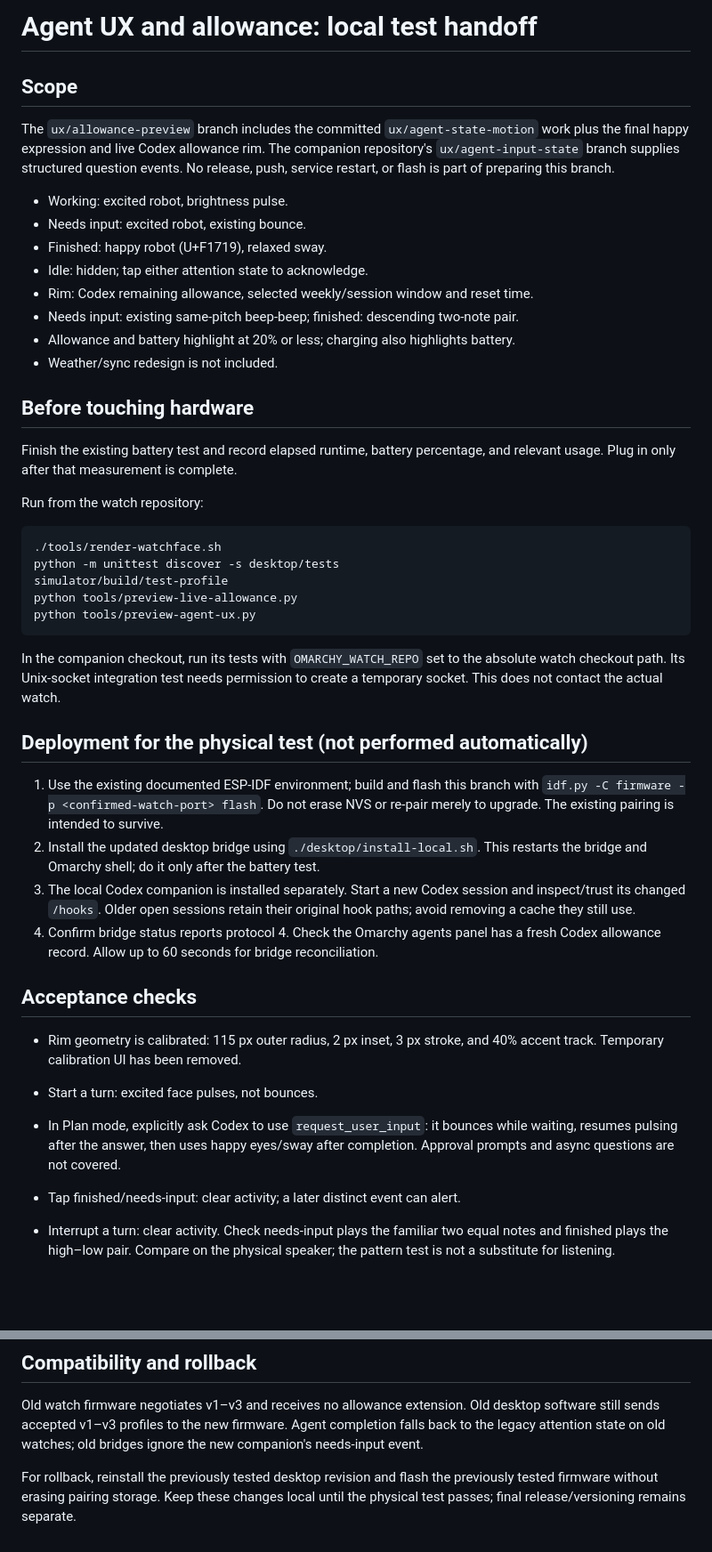
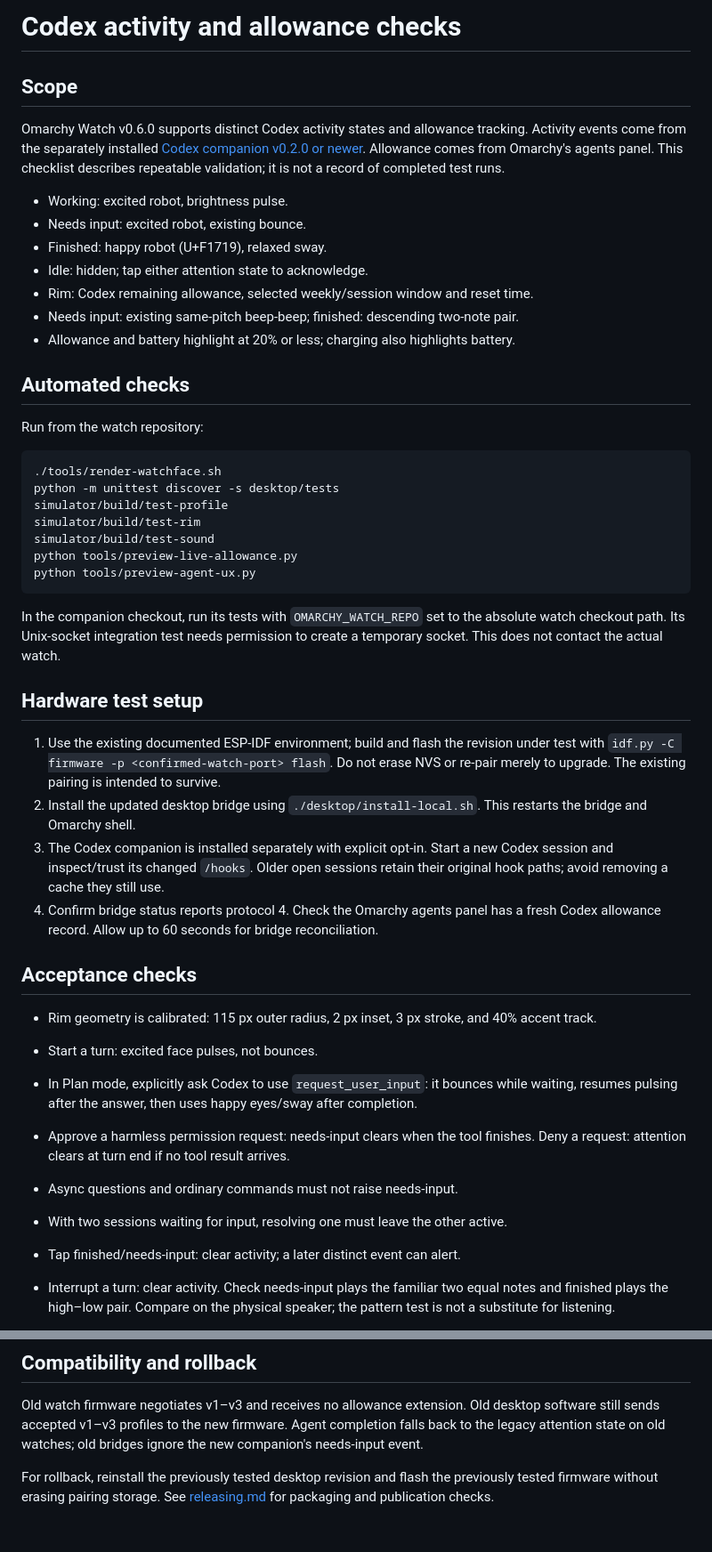
Before and after one commit to iamjamesim/omarchy-watch, a Markdown page: docs/agent-local-test.md, 2 parts joined by grey strips. Shown at 89% size. GitHub-like rendering; blank space fills up the shorter version.

````diff
--- a/docs/agent-local-test.md
+++ b/docs/agent-local-test.md
@@ -1,11 +1,12 @@
-# Agent UX and allowance: local test handoff
+# Codex activity and allowance checks
 
 ## Scope
 
-The `ux/allowance-preview` branch includes the committed `ux/agent-state-motion`
-work plus the final happy expression and live Codex allowance rim. The companion
-repository's `ux/agent-input-state` branch supplies structured question events.
-No release, push, service restart, or flash is part of preparing this branch.
+Omarchy Watch v0.6.0 supports distinct Codex activity states and allowance
+tracking. Activity events come from the separately installed
+[Codex companion v0.2.0 or newer](https://github.com/iamjamesim/omarchy-watch-codex).
+Allowance comes from Omarchy's agents panel. This checklist describes repeatable
+validation; it is not a record of completed test runs.
 
 - Working: excited robot, brightness pulse.
 - Needs input: excited robot, existing bounce.
@@ -14,12 +15,8 @@ No release, push, service restart, or flash is part of preparing this branch.
 - Rim: Codex remaining allowance, selected weekly/session window and reset time.
 - Needs input: existing same-pitch beep-beep; finished: descending two-note pair.
 - Allowance and battery highlight at 20% or less; charging also highlights battery.
-- Weather/sync redesign is not included.
 
-## Before touching hardware
-
-Finish the existing battery test and record elapsed runtime, battery percentage,
-and relevant usage. Plug in only after that measurement is complete.
+## Automated checks
 
 Run from the watch repository:
 
@@ -27,6 +24,8 @@ Run from the watch repository:
 ./tools/render-watchface.sh
 python -m unittest discover -s desktop/tests
 simulator/build/test-profile
+simulator/build/test-rim
+simulator/build/test-sound
 python tools/preview-live-allowance.py
 python tools/preview-agent-ux.py
 ```
@@ -35,14 +34,14 @@ In the companion checkout, run its tests with `OMARCHY_WATCH_REPO` set to the
 absolute watch checkout path. Its Unix-socket integration test needs permission
 to create a temporary socket. This does not contact the actual watch.
 
-## Deployment for the physical test (not performed automatically)
+## Hardware test setup
 
-1. Use the existing documented ESP-IDF environment; build and flash this branch
+1. Use the existing documented ESP-IDF environment; build and flash the revision under test
    with `idf.py -C firmware -p <confirmed-watch-port> flash`. Do not erase NVS or
    re-pair merely to upgrade. The existing pairing is intended to survive.
 2. Install the updated desktop bridge using `./desktop/install-local.sh`. This
-   restarts the bridge and Omarchy shell; do it only after the battery test.
-3. The local Codex companion is installed separately. Start a new Codex session
+   restarts the bridge and Omarchy shell.
+3. The Codex companion is installed separately with explicit opt-in. Start a new Codex session
    and inspect/trust its changed `/hooks`. Older open sessions retain their
    original hook paths; avoid removing a cache they still use.
 4. Confirm bridge status reports protocol 4. Check the Omarchy agents panel has
@@ -51,12 +50,16 @@ to create a temporary socket. This does not contact the actual watch.
 ## Acceptance checks
 
 - Rim geometry is calibrated: 115 px outer radius, 2 px inset, 3 px stroke,
-  and 40% accent track. Temporary calibration UI has been removed.
+  and 40% accent track.
 
 - Start a turn: excited face pulses, not bounces.
 - In Plan mode, explicitly ask Codex to use `request_user_input`: it bounces
   while waiting, resumes pulsing after the answer, then uses happy eyes/sway
-  after completion. Approval prompts and async questions are not covered.
+  after completion.
+- Approve a harmless permission request: needs-input clears when the tool
+  finishes. Deny a request: attention clears at turn end if no tool result arrives.
+- Async questions and ordinary commands must not raise needs-input.
+- With two sessions waiting for input, resolving one must leave the other active.
 - Tap finished/needs-input: clear activity; a later distinct event can alert.
 - Interrupt a turn: clear activity. Check needs-input plays the familiar two equal notes and finished plays
   the high–low pair. Compare on the physical speaker; the pattern test is not
@@ -79,5 +82,5 @@ Agent completion falls back to the legacy attention state on old watches;
 old bridges ignore the new companion's needs-input event.
 
 For rollback, reinstall the previously tested desktop revision and flash the
-previously tested firmware without erasing pairing storage. Keep these changes
-local until the physical test passes; final release/versioning remains separate.
+previously tested firmware without erasing pairing storage. See
+[releasing.md](releasing.md) for packaging and publication checks.
````
Also changed, not shown: docs/allowance-preview.md (+5 -7 lines), simulator/README.md (+4 -3 lines).
